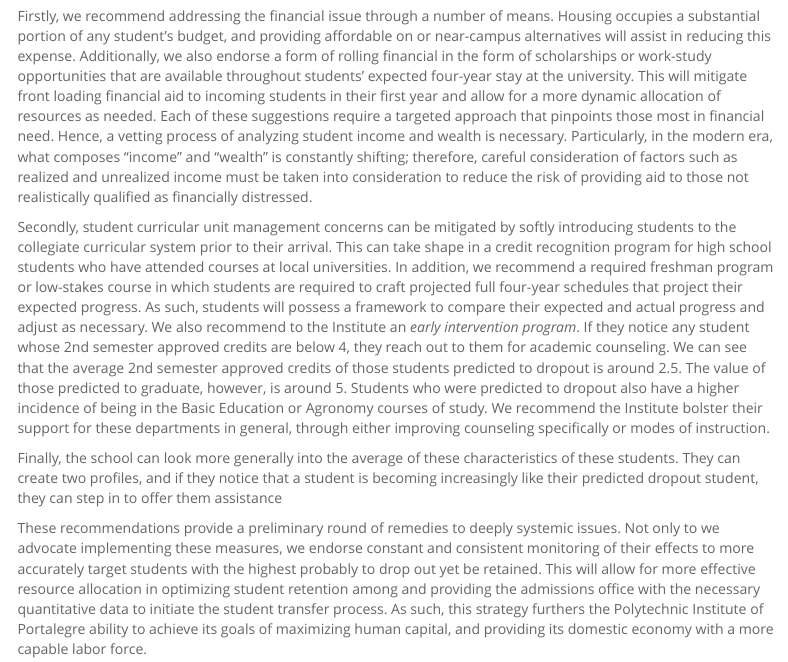
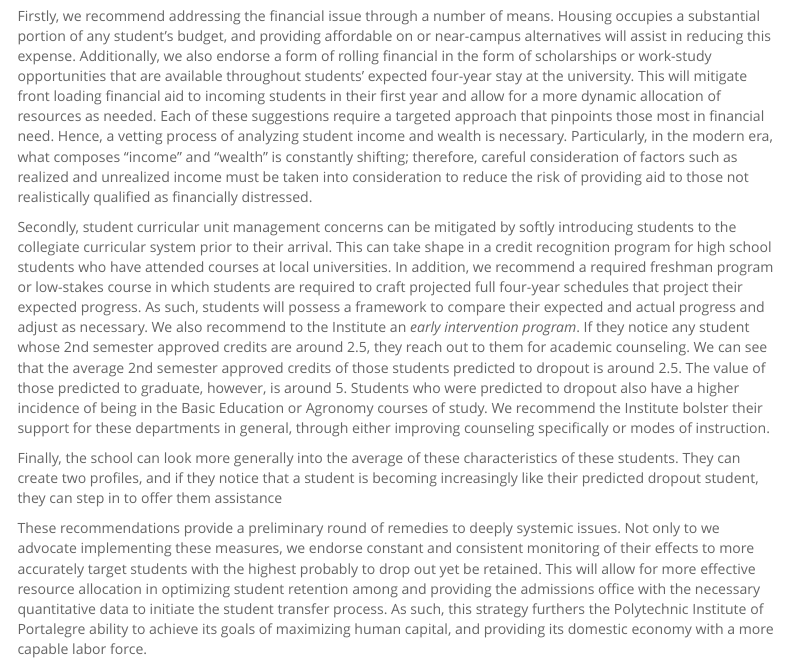
Before and after one commit to rtomdavs/TO628, an R Markdown document (Dropout V2.Rmd): the page in a window 1100 px wide, from 16450 px down. Rendered offline with R 4.5, knitr and Pandoc, with nearby package versions; some code elsewhere in the file could not run offline; menus at the side of the page are left out.

Commit message:
Fixed on small value change

```diff
--- a/Dropout V2.Rmd
+++ b/Dropout V2.Rmd
@@ -465,7 +465,7 @@ We identify the number of curricular units approved in the second semester as we
 
 Firstly, we recommend addressing the financial issue through a number of means. Housing occupies a substantial portion of any student’s budget, and providing affordable on or near-campus alternatives will assist in reducing this expense. Additionally, we also endorse a form of rolling financial in the form of scholarships or work-study opportunities that are available throughout students’ expected four-year stay at the university. This will mitigate front loading financial aid to incoming students in their first year and allow for a more dynamic allocation of resources as needed. Each of these suggestions require a targeted approach that pinpoints those most in financial need. Hence, a vetting process of analyzing student income and wealth is necessary. Particularly, in the modern era, what composes “income” and “wealth” is constantly shifting; therefore, careful consideration of factors such as realized and unrealized income must be taken into consideration to reduce the risk of providing aid to those not realistically qualified as financially distressed.
 
-Secondly, student curricular unit management concerns can be mitigated by softly introducing students to the collegiate curricular system prior to their arrival. This can take shape in a credit recognition program for high school students who have attended courses at local universities. In addition, we recommend a required freshman program or low-stakes course in which students are required to craft projected full four-year schedules that project their expected progress. As such, students will possess a framework to compare their expected and actual progress and adjust as necessary. We also recommend to the Institute  an *early intervention program*. If they notice any student whose 2nd semester approved credits are below 4, they reach out to them for academic counseling. We can see that the average 2nd semester approved credits of those students predicted to dropout is around 2.5. The value of those predicted to graduate, however, is around 5. Students who were predicted to dropout also have a higher incidence of being in the Basic Education or Agronomy courses of study. We recommend the Institute bolster their support for these departments in general, through either improving counseling specifically or modes of instruction.
+Secondly, student curricular unit management concerns can be mitigated by softly introducing students to the collegiate curricular system prior to their arrival. This can take shape in a credit recognition program for high school students who have attended courses at local universities. In addition, we recommend a required freshman program or low-stakes course in which students are required to craft projected full four-year schedules that project their expected progress. As such, students will possess a framework to compare their expected and actual progress and adjust as necessary. We also recommend to the Institute  an *early intervention program*. If they notice any student whose 2nd semester approved credits are around 2.5, they reach out to them for academic counseling. We can see that the average 2nd semester approved credits of those students predicted to dropout is around 2.5. The value of those predicted to graduate, however, is around 5. Students who were predicted to dropout also have a higher incidence of being in the Basic Education or Agronomy courses of study. We recommend the Institute bolster their support for these departments in general, through either improving counseling specifically or modes of instruction.
 
 Finally, the school can look more generally into the average of these characteristics of these students. They can create two profiles, and if they notice that a student is becoming increasingly like their predicted dropout student, they can step in to offer them assistance
 
```
Also changed, not shown: Dropout-V2.html.
